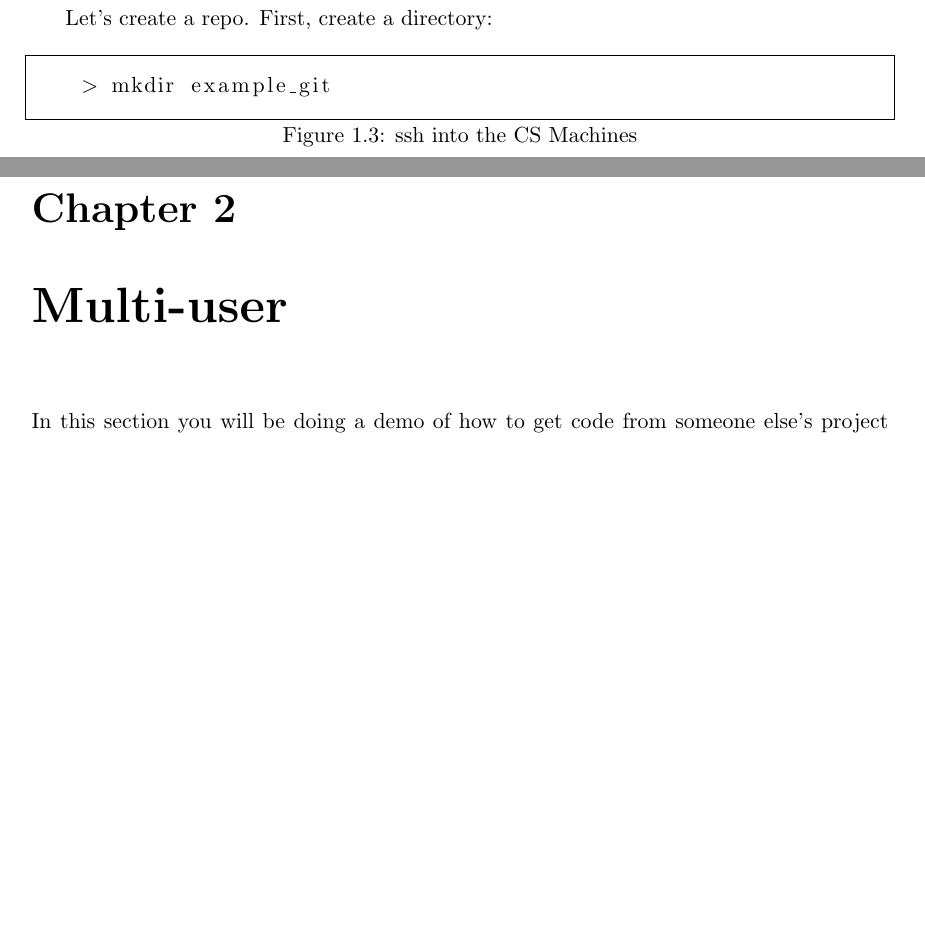
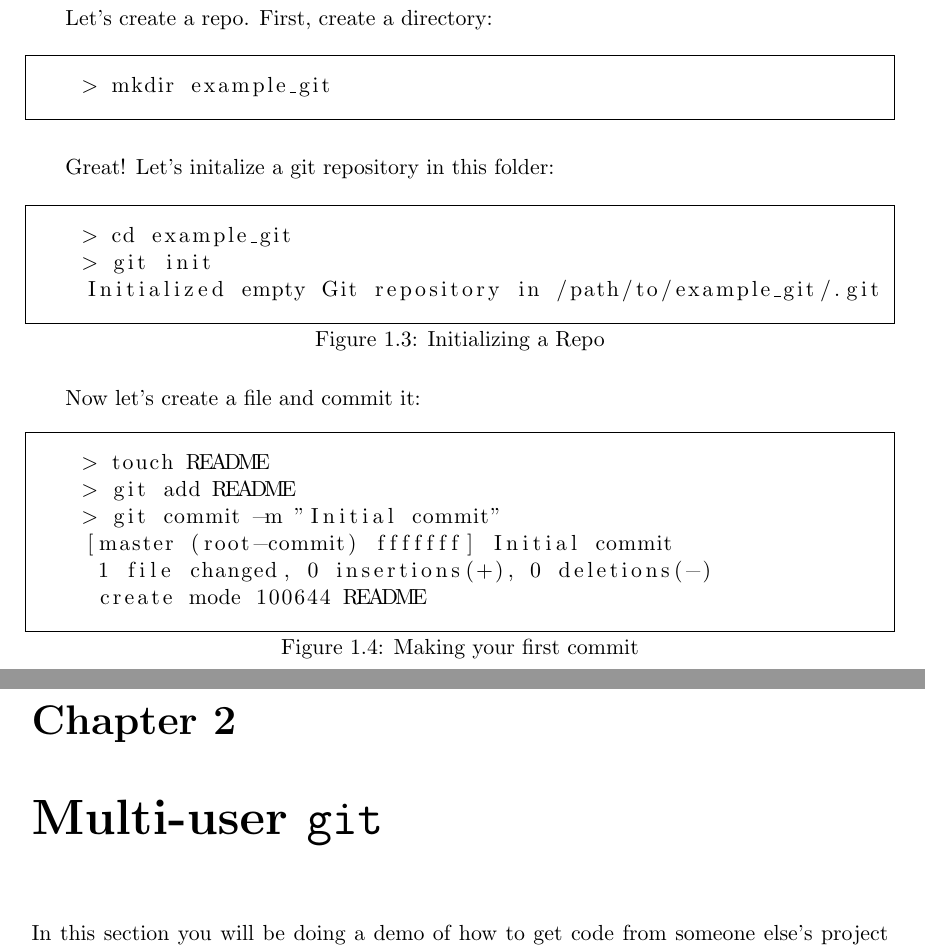
Before and after one commit to gambogi/TeamDocument, a LaTeX document (tdoc.tex): two parts of pages 7 and 8 of 10, joined at a grey line, cut so that both start at the same text, the shorter picture padded with empty space. Compiled offline with LaTeX, dvips and Ghostscript.

Commit message:
worked on single user section

```diff
--- a/tdoc.tex
+++ b/tdoc.tex
@@ -86,16 +86,38 @@ Once you've logged in, verify that git is installed:
 
 Let's create a repo. First, create a directory:
 \begin{figure}[H]
-  \caption{ssh into the CS Machines}
   \begin{lstlisting}
     > mkdir example_git
+  \end{lstlisting}
+\end{figure}
+
+Great! Let's initalize a git repository in this folder:
+\begin{figure}[H]
+  \caption{Initializing a Repo}
+  \begin{lstlisting}
+    > cd example_git
+    > git init
+    Initialized empty Git repository in /path/to/example_git/.git
+  \end{lstlisting}
+\end{figure}
+
+Now let's create a file and commit it:
+\begin{figure}[H]
+  \caption{Making your first commit}
+  \begin{lstlisting}
+    > touch README
+    > git add README
+    > git commit -m "Initial commit"
+    [master (root-commit) fffffff] Initial commit
+     1 file changed, 0 insertions(+), 0 deletions(-)
+     create mode 100644 README
   \end{lstlisting}
 \end{figure}
 
 
 
 %multi-user tutorial
-\chapter{Multi-user}
+\chapter{Multi-user \texttt{git}}
 In this section you will be doing a demo of how to get code from
 someone else's project and make changes to it on git. If you are
 working on a project with a group or you want to make a contribution
```
Also changed, not shown: tdoc.tex (2 more changed lines).
